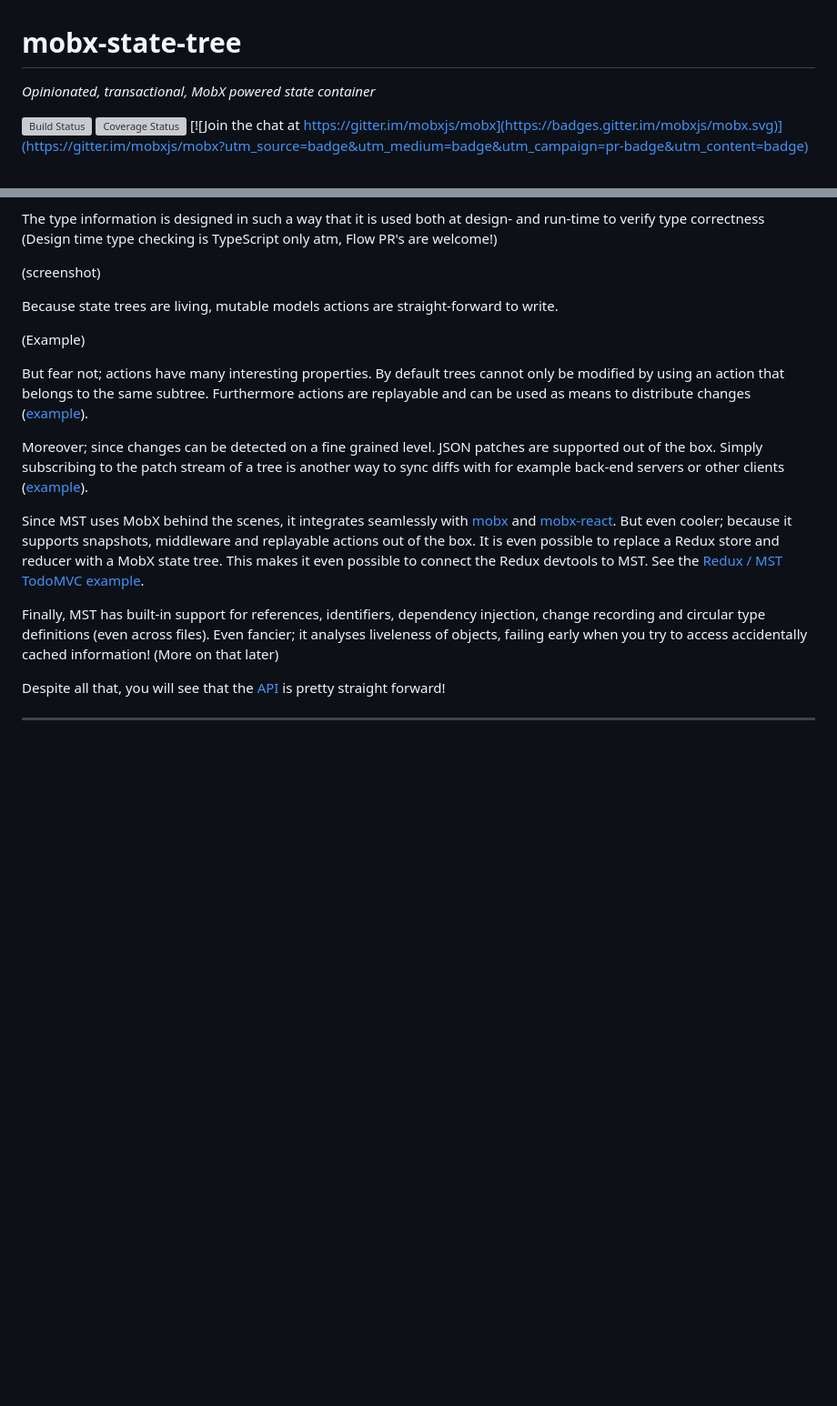
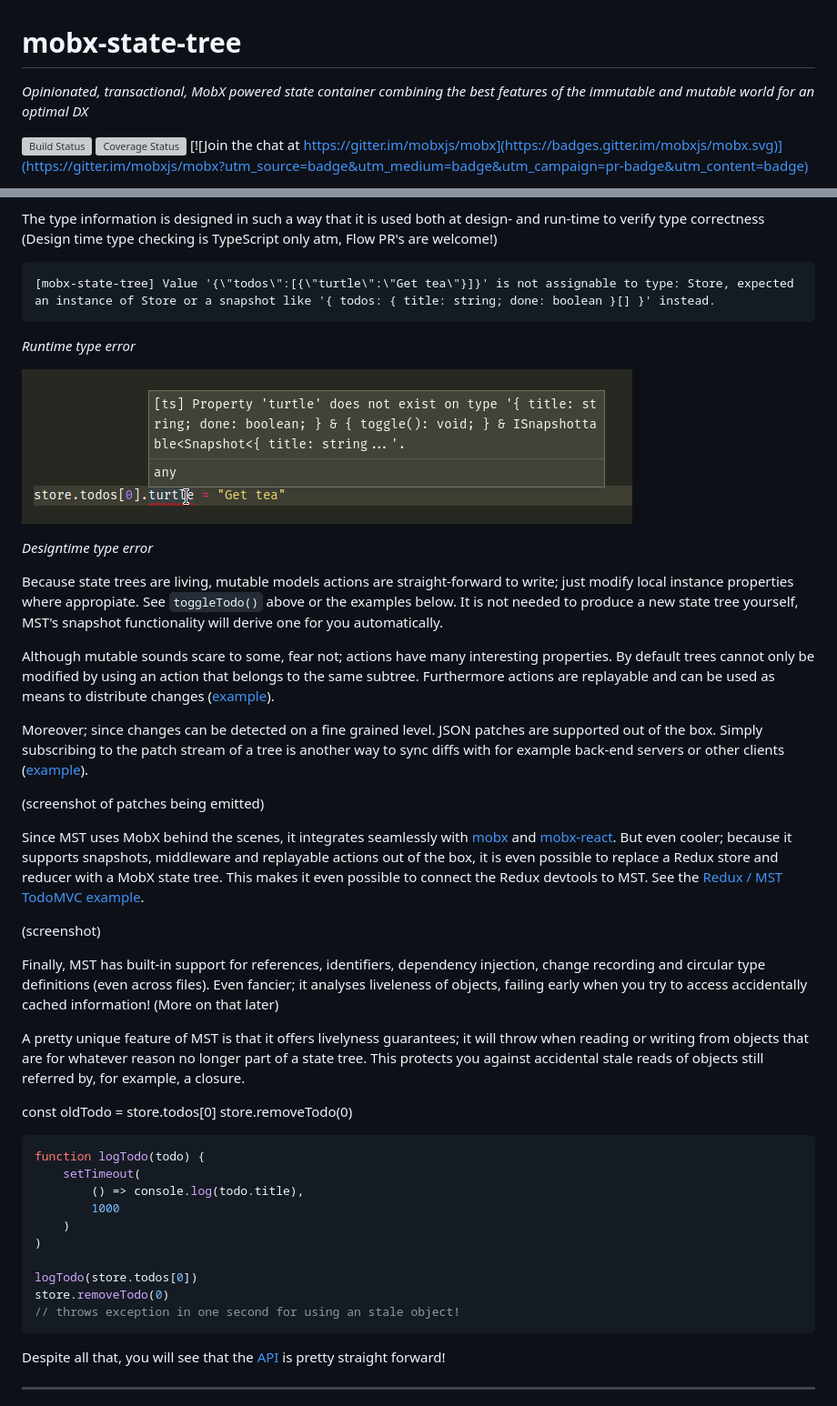
Before and after one commit to mobxjs/mobx-state-tree, a Markdown page: README.md, 2 parts joined by grey strips. Shown at 91% size. GitHub-like rendering; pictures changed too: docs/tserror.png (added); blank space fills up the shorter version; grey boxes are pictures that could not be loaded.

Commit message:
Improving readme...

````diff
--- a/README.md
+++ b/README.md
@@ -1,6 +1,6 @@
 # mobx-state-tree
 
-_Opinionated, transactional, MobX powered state container_
+_Opinionated, transactional, MobX powered state container combining the best features of the immutable and mutable world for an optimal DX_
 
 [![Build Status](https://travis-ci.org/mobxjs/mobx-state-tree.svg?branch=master)](https://travis-ci.org/mobxjs/mobx-state-tree)
 [![Coverage Status](https://coveralls.io/repos/github/mobxjs/mobx-state-tree/badge.svg?branch=master)](https://coveralls.io/github/mobxjs/mobx-state-tree?branch=master)
@@ -36,23 +63,55 @@ Because of this, [time travelling](https://github.com/mobxjs/mobx-state-tree/blo
 
 The type information is designed in such a way that it is used both at design- and run-time to verify type correctness (Design time type checking is TypeScript only atm, Flow PR's are welcome!)
 
-(screenshot)
+```
+[mobx-state-tree] Value '{\"todos\":[{\"turtle\":\"Get tea\"}]}' is not assignable to type: Store, expected an instance of Store or a snapshot like '{ todos: { title: string; done: boolean }[] }' instead.
+```
 
-Because state trees are living, mutable models actions are straight-forward to write.
+_Runtime type error_
 
-(Example)
+![typescript error](docs/tserror.png)
 
-But fear not; actions have many interesting properties.
+_Designtime type error_
+
+Because state trees are living, mutable models actions are straight-forward to write; just modify local instance properties where appropiate. See `toggleTodo()` above or the examples below. It is not needed to produce a new state tree yourself, MST's snapshot functionality will derive one for you automatically.
+
+Although mutable sounds scare to some, fear not; actions have many interesting properties.
 By default trees cannot only be modified by using an action that belongs to the same subtree.
 Furthermore actions are replayable and can be used as means to distribute changes ([example](https://github.com/mobxjs/mobx-state-tree/blob/master/examples/boxes/src/stores/socket.js)).
 
 Moreover; since changes can be detected on a fine grained level. JSON patches are supported out of the box.
 Simply subscribing to the patch stream of a tree is another way to sync diffs with for example back-end servers or other clients ([example](https://github.com/mobxjs/mobx-state-tree/blob/master/examples/boxes/src/stores/socket.js)).
 
-Since MST uses MobX behind the scenes, it integrates seamlessly with [mobx](todo) and [mobx-react](todo). But even cooler; because it supports snapshots, middleware and replayable actions out of the box. It is even possible to replace a Redux store and reducer with a MobX state tree. This makes it even possible to connect the Redux devtools to MST. See the [Redux / MST TodoMVC example](todo).
+(screenshot of patches being emitted)
+
+Since MST uses MobX behind the scenes, it integrates seamlessly with [mobx](https://mobx.js.org) and [mobx-react](github.com/mobxjs/mobx-react).
+But even cooler; because it supports snapshots, middleware and replayable actions out of the box, it is even possible to replace a Redux store and reducer with a MobX state tree.
+This makes it even possible to connect the Redux devtools to MST. See the [Redux / MST TodoMVC example](https://github.com/mobxjs/mobx-state-tree/blob/4c2b19ec4a6a8d74064e4b8a87c0f8b46e97e621/examples/redux-todomvc/src/index.js#L6).
+
+(screenshot)
 
 Finally, MST has built-in support for references, identifiers, dependency injection, change recording and circular type definitions (even across files).
 Even fancier; it analyses liveleness of objects, failing early when you try to access accidentally cached information! (More on that later)
+
+A pretty unique feature of MST is that it offers livelyness guarantees; it will throw when reading or writing from objects that are for whatever reason
+no longer part of a state tree. This protects you against accidental stale reads of objects still referred by, for example, a closure.
+
+const oldTodo = store.todos[0]
+store.removeTodo(0)
+
+```javascript
+function logTodo(todo) {
+    setTimeout(
+        () => console.log(todo.title),
+        1000
+    )
+)
+
+logTodo(store.todos[0])
+store.removeTodo(0)
+// throws exception in one second for using an stale object!
+```
+
 
 Despite all that, you will see that the [API](api.md) is pretty straight forward!
 
````
Also changed, not shown: other parts of README.md (+34 -7 lines).
